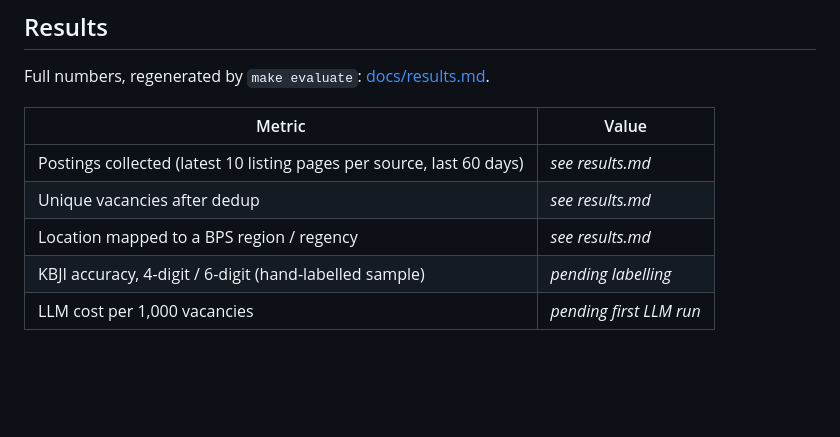
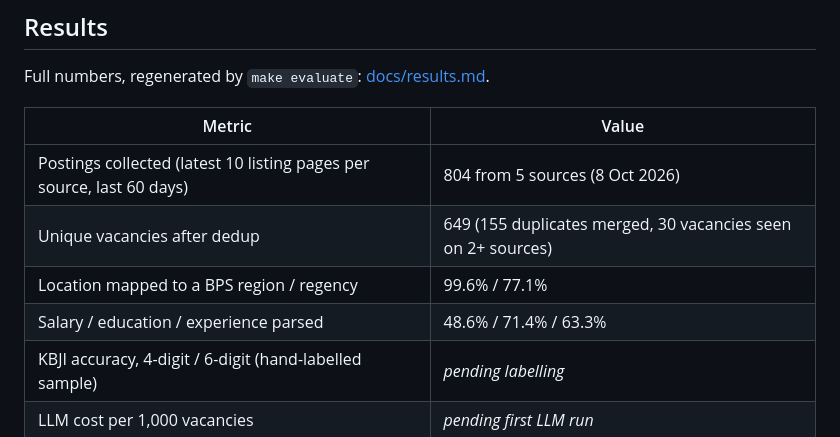
Before and after one commit to irfan-fadhlurrahman/Peta-Loker, a Markdown page: README.md, the part around the change. Rendered like a GitHub page; blank space fills up the shorter version.

Commit message:
Results from the first real collection (804 postings, 649 vacancies)
Co-Authored-By: Claude Opus 5.5 <noreply@anthropic.com>

```diff
--- a/README.md
+++ b/README.md
@@ -73,9 +73,10 @@ Full numbers, regenerated by `make evaluate`: [docs/results.md](docs/results.md)
 
 | Metric | Value |
 |---|---|
-| Postings collected (latest 10 listing pages per source, last 60 days) | *see results.md* |
-| Unique vacancies after dedup | *see results.md* |
-| Location mapped to a BPS region / regency | *see results.md* |
+| Postings collected (latest 10 listing pages per source, last 60 days) | 804 from 5 sources (8 Oct 2026) |
+| Unique vacancies after dedup | 649 (155 duplicates merged, 30 vacancies seen on 2+ sources) |
+| Location mapped to a BPS region / regency | 99.6% / 77.1% |
+| Salary / education / experience parsed | 48.6% / 71.4% / 63.3% |
 | KBJI accuracy, 4-digit / 6-digit (hand-labelled sample) | *pending labelling* |
 | LLM cost per 1,000 vacancies | *pending first LLM run* |
 
```
Also changed, not shown: docs/results.md (added, +28 -0 lines).
